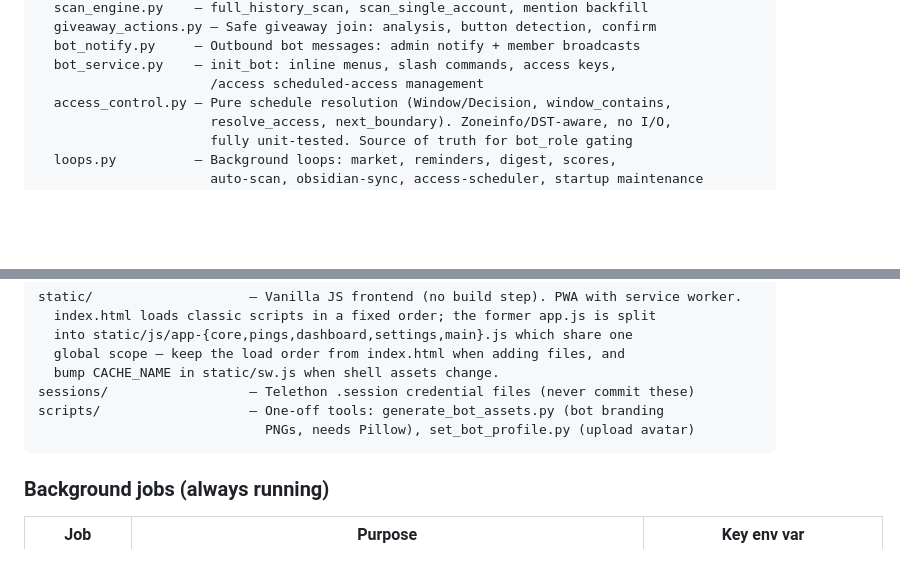
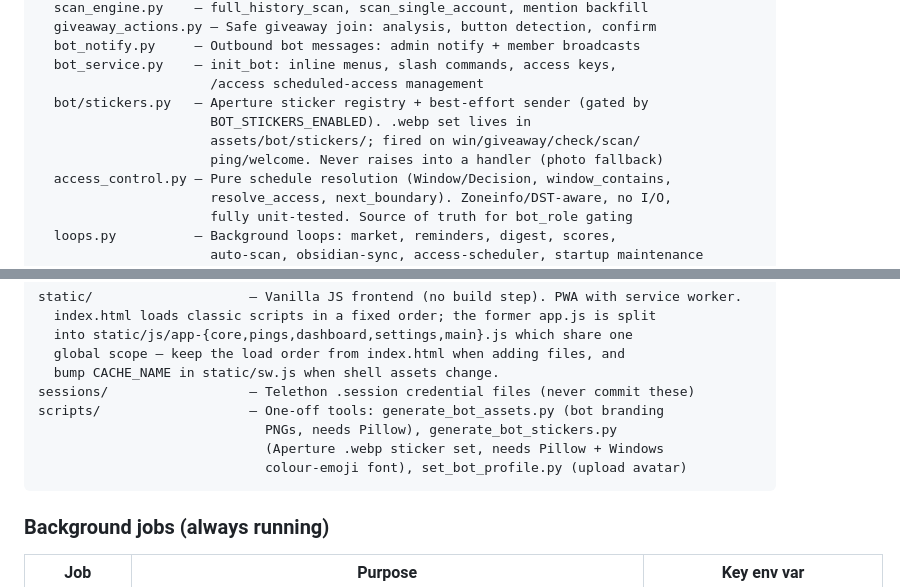
Before and after one commit to shinra2314/telegram_ping_watcher, a Markdown page: CLAUDE.md, 2 parts joined by grey strips. GitHub-like rendering; blank space fills up the shorter version.

Commit message:
docs: note bot sticker module + generator in CLAUDE.md
Co-Authored-By: Claude Opus 4.8 <noreply@anthropic.com>

````diff
--- a/CLAUDE.md
+++ b/CLAUDE.md
@@ -85,6 +85,10 @@ src/pulse_desk/
   bot_notify.py     — Outbound bot messages: admin notify + member broadcasts
   bot_service.py    — init_bot: inline menus, slash commands, access keys,
                       /access scheduled-access management
+  bot/stickers.py   — Aperture sticker registry + best-effort sender (gated by
+                      BOT_STICKERS_ENABLED). .webp set lives in
+                      assets/bot/stickers/; fired on win/giveaway/check/scan/
+                      ping/welcome. Never raises into a handler (photo fallback)
   access_control.py — Pure schedule resolution (Window/Decision, window_contains,
                       resolve_access, next_boundary). Zoneinfo/DST-aware, no I/O,
                       fully unit-tested. Source of truth for bot_role gating
@@ -140,7 +144,9 @@ static/                    — Vanilla JS frontend (no build step). PWA with ser
   bump CACHE_NAME in static/sw.js when shell assets change.
 sessions/                  — Telethon .session credential files (never commit these)
 scripts/                   — One-off tools: generate_bot_assets.py (bot branding
-                             PNGs, needs Pillow), set_bot_profile.py (upload avatar)
+                             PNGs, needs Pillow), generate_bot_stickers.py
+                             (Aperture .webp sticker set, needs Pillow + Windows
+                             colour-emoji font), set_bot_profile.py (upload avatar)
 ```
 
 ### Background jobs (always running)
````
